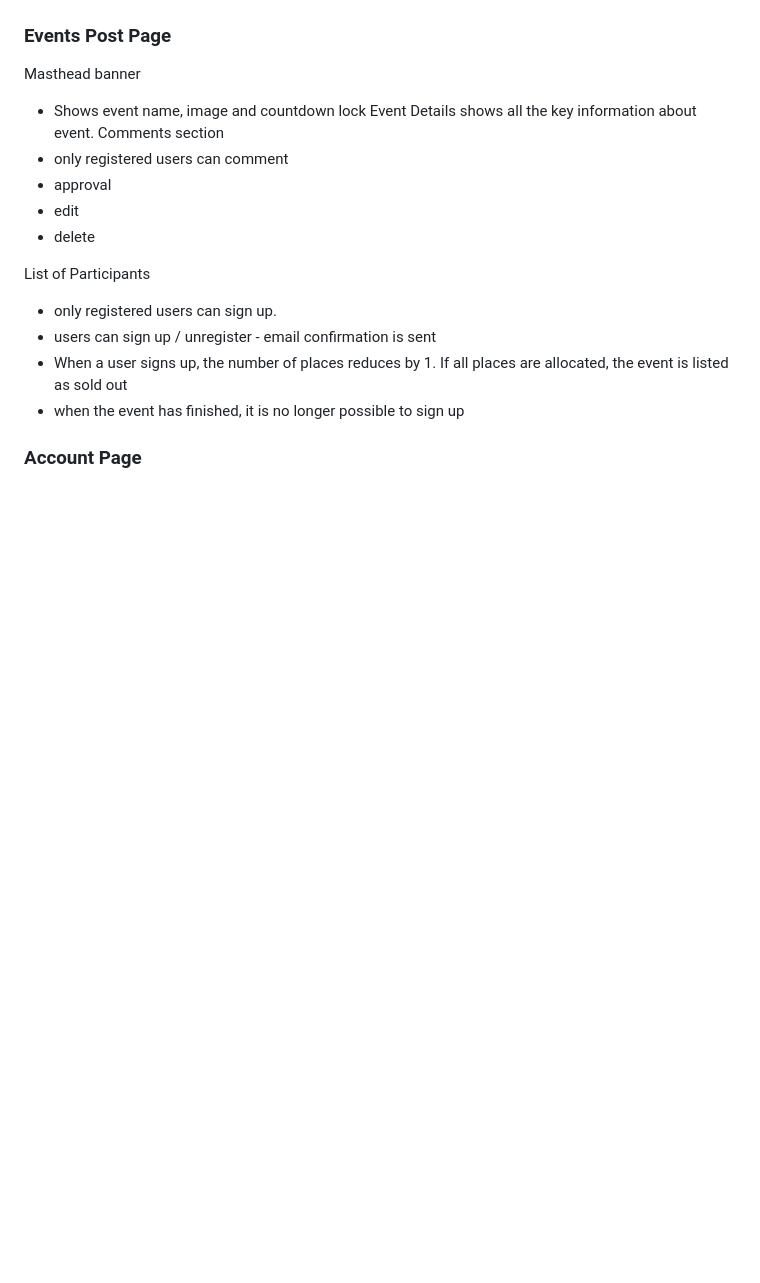
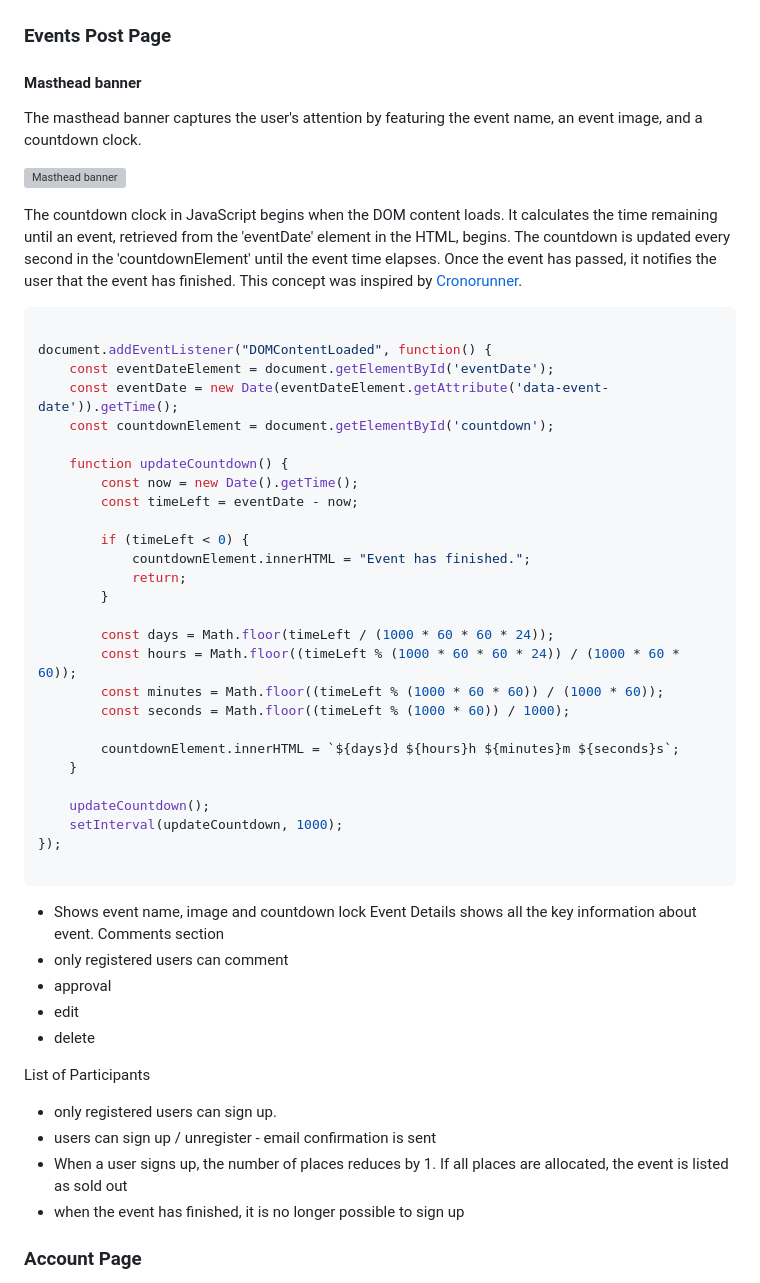
Before and after one commit to jdohertydev/runit, a Markdown page: README.md, the part around one of its changes. Drawn GitHub-style; blank space fills up the shorter version; grey boxes are pictures that could not be loaded.

````diff
--- a/README.md
+++ b/README.md
@@ -500,7 +530,44 @@ The shadow box effect serves to enhance visual appeal and usability by adding de
 
 ### Events Post Page
 
-Masthead banner
+#### Masthead banner
+
+The masthead banner captures the user's attention by featuring the event name, an event image, and a countdown clock.
+
+![Masthead banner](/readme-images/masthead-image.png)
+
+The countdown clock in JavaScript begins when the DOM content loads. It calculates the time remaining until an event, retrieved from the 'eventDate' element in the HTML, begins. The countdown is updated every second in the 'countdownElement' until the event time elapses. Once the event has passed, it notifies the user that the event has finished. This concept was inspired by [Cronorunner](https://www.cronorunner.com/).
+
+```JavaScript
+
+document.addEventListener("DOMContentLoaded", function() {
+    const eventDateElement = document.getElementById('eventDate');
+    const eventDate = new Date(eventDateElement.getAttribute('data-event-date')).getTime();
+    const countdownElement = document.getElementById('countdown');
+
+    function updateCountdown() {
+        const now = new Date().getTime();
+        const timeLeft = eventDate - now;
+
+        if (timeLeft < 0) {
+            countdownElement.innerHTML = "Event has finished.";
+            return;
+        }
+
+        const days = Math.floor(timeLeft / (1000 * 60 * 60 * 24));
+        const hours = Math.floor((timeLeft % (1000 * 60 * 60 * 24)) / (1000 * 60 * 60));
+        const minutes = Math.floor((timeLeft % (1000 * 60 * 60)) / (1000 * 60));
+        const seconds = Math.floor((timeLeft % (1000 * 60)) / 1000);
+
+        countdownElement.innerHTML = `${days}d ${hours}h ${minutes}m ${seconds}s`;
+    }
+
+    updateCountdown();
+    setInterval(updateCountdown, 1000);
+});
+
+```
+
 - Shows event name, image and countdown lock
 Event Details shows all the key information about event.
 Comments section
````
Also changed, not shown: other parts of README.md (+31 -1 lines).
